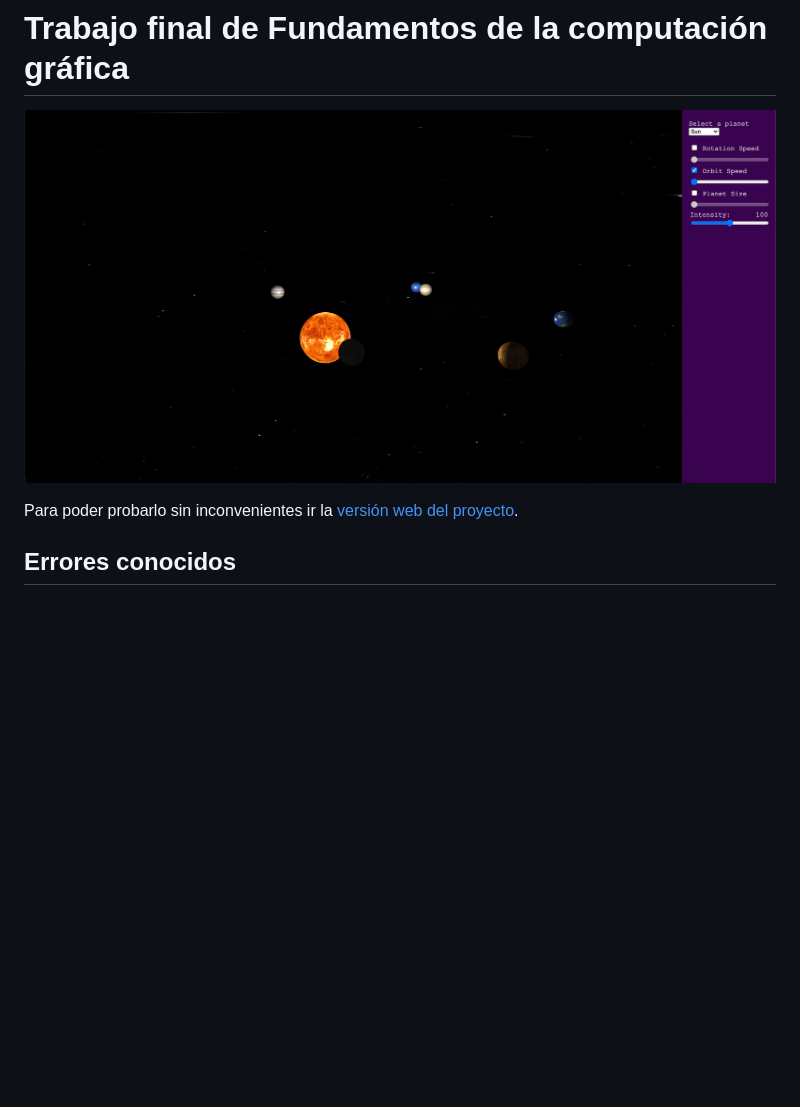
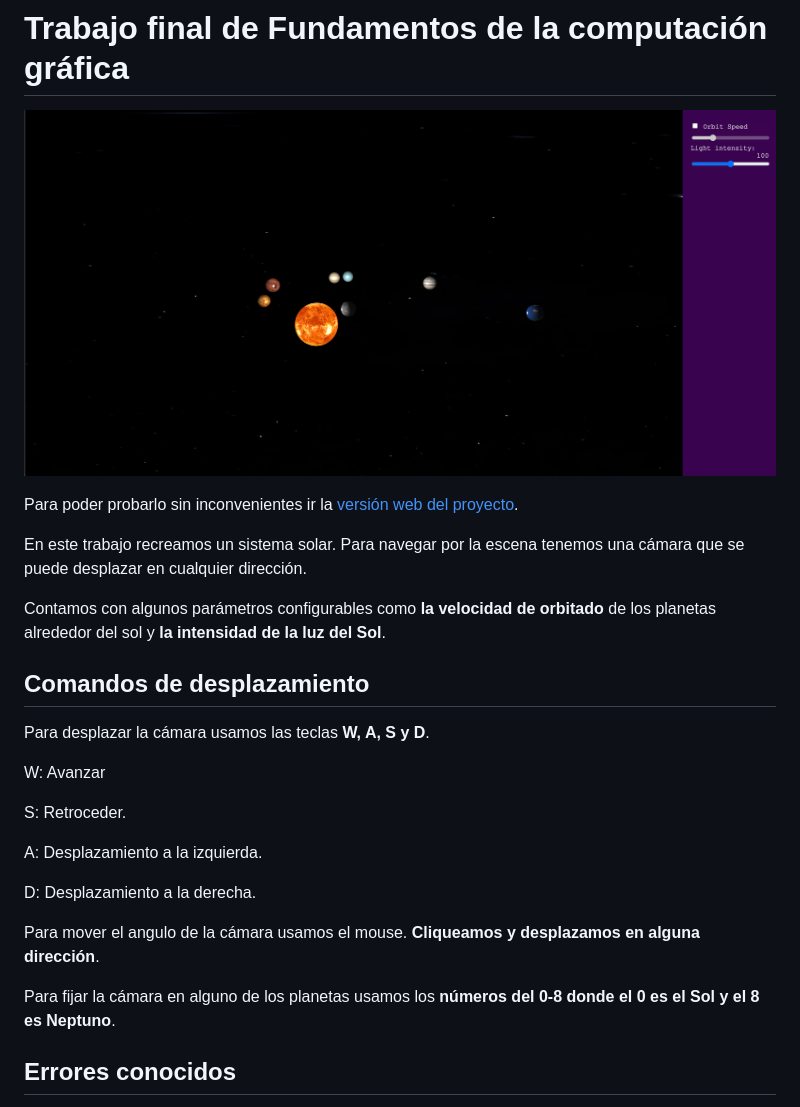
Before and after one commit to lilmonk3y/fcg_tps, a Markdown page: readme.md, the part around the change. Rendered like a GitHub page; pictures changed too: images/example2.png (added); blank space fills up the shorter version.

```diff
--- a/readme.md
+++ b/readme.md
@@ -1,7 +1,27 @@
 # Trabajo final de Fundamentos de la computación gráfica
-![Solar system](images/example.png)
+![Solar system](images/example2.png)
 
 Para poder probarlo sin inconvenientes ir la [versión web del proyecto](https://lilmonk3y.github.io/fcg_tps/).
+
+En este trabajo recreamos un sistema solar. Para navegar por la escena tenemos una cámara que se puede desplazar en cualquier dirección.
+
+Contamos con algunos parámetros configurables como __la velocidad de orbitado__ de los planetas alrededor del sol y __la intensidad de la luz del Sol__.
+
+## Comandos de desplazamiento
+
+Para desplazar la cámara usamos las teclas __W, A, S y D__.
+
+W: Avanzar
+
+S: Retroceder.
+
+A: Desplazamiento a la izquierda.
+
+D: Desplazamiento a la derecha.
+
+Para mover el angulo de la cámara usamos el mouse. __Cliqueamos y desplazamos en alguna dirección__.
+
+Para fijar la cámara en alguno de los planetas usamos los __números del 0-8 donde el 0 es el Sol y el 8 es Neptuno__.
 
 
 ## Errores conocidos
```
Also changed, not shown: 6 other files.
